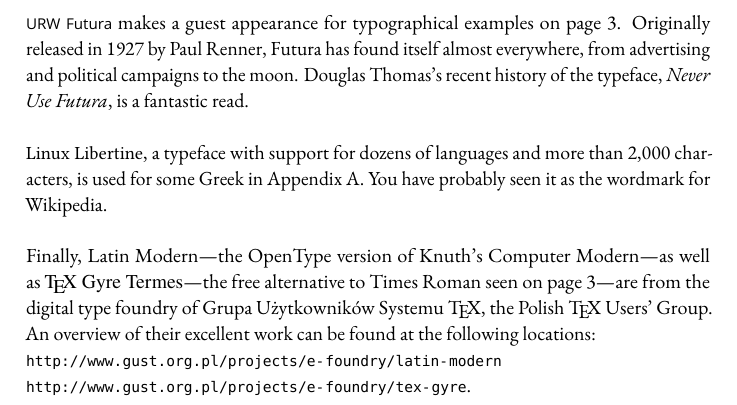
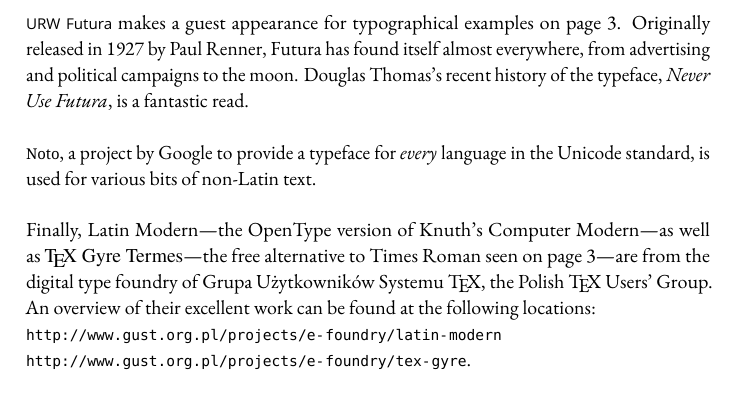
Before and after one commit to mrkline/modern-latex, a LaTeX thesis (latex-book.tex, which reads back.tex): part of page 31 of 31, cut so that both start at the same text. Compiled offline with LuaLaTeX; a missing font is replaced by an installed copy or a similar font.

Commit message:
Try out Noto for international type

```diff
--- a/back.tex
+++ b/back.tex
@@ -74,11 +74,10 @@
 Douglas Thomas's recent history of the typeface,
 \textit{Never Use Futura}, is a fantastic read.
 
-{\fontspec[Ligatures=TeX,Scale=MatchLowercase]{Linux Libertine O}Linux Libertine},
-a typeface with support for dozens of languages and more than 2,000 characters,
-is used for some Greek in Appendix~\ref{history}.
-You have probably seen it as the wordmark for Wikipedia.
-% Use Noto instead?
+{\fontspec[Ligatures=TeX,Scale=MatchLowercase]{NotoSerif-Regular}Noto},
+a project by Google to provide a typeface for \emph{every} language in the
+Unicode standard,
+is used for various bits of non-Latin text.
 
 Finally,
 Latin Modern---the OpenType version of Knuth's Computer Modern---as well
```
Also changed, not shown: history.tex (+1 -1 lines).
